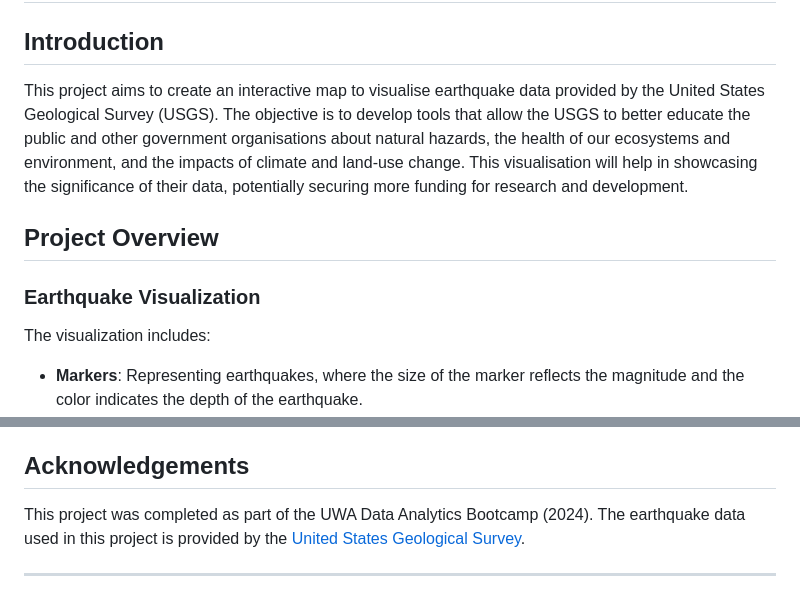
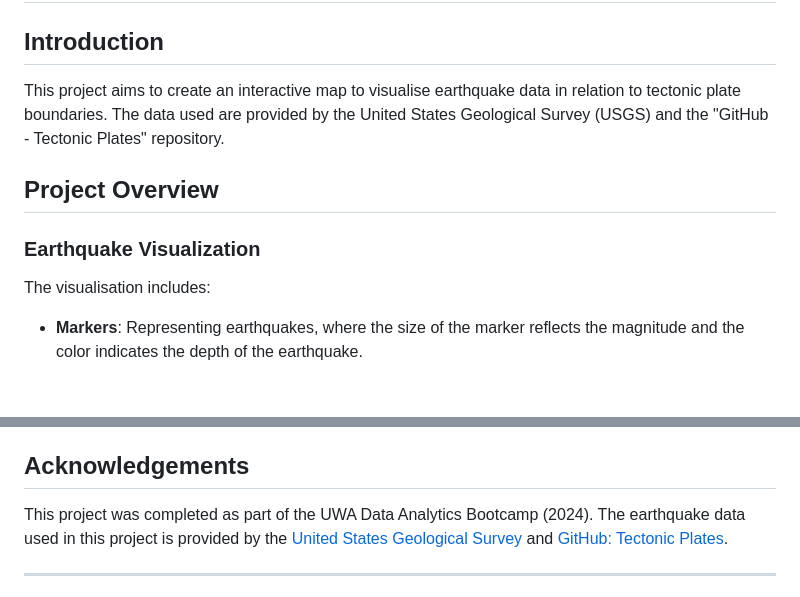
Before and after one commit to Whereiswendy/leaflet-challenge, a Markdown page: README.md, 2 parts joined by grey strips. GitHub-like rendering; blank space fills up the shorter version.

Commit message:
WW - last edits to README.md

```diff
--- a/README.md
+++ b/README.md
@@ -2,13 +2,13 @@
 
 ## Introduction
 
-This project aims to create an interactive map to visualise earthquake data provided by the United States Geological Survey (USGS). The objective is to develop tools that allow the USGS to better educate the public and other government organisations about natural hazards, the health of our ecosystems and environment, and the impacts of climate and land-use change. This visualisation will help in showcasing the significance of their data, potentially securing more funding for research and development.
+This project aims to create an interactive map to visualise earthquake data in relation to tectonic plate boundaries. The data used are provided by the United States Geological Survey (USGS) and the "GitHub - Tectonic Plates" repository.
 
 ## Project Overview
 
 ### Earthquake Visualization
 
-The visualization includes:
+The visualisation includes:
 - **Markers**: Representing earthquakes, where the size of the marker reflects the magnitude and the color indicates the depth of the earthquake.
 - **Popups**: Providing additional information about each earthquake, including its magnitude, location, and depth.
 - **Legend**: Explaining the color coding used for earthquake depths.
@@ -65,7 +65,7 @@ leaflet-challenge/
 
 ## Acknowledgements
 
-This project was completed as part of the UWA Data Analytics Bootcamp (2024). The earthquake data used in this project is provided by the [United States Geological Survey](http://earthquake.usgs.gov/earthquakes/feed/v1.0/geojson.php).
+This project was completed as part of the UWA Data Analytics Bootcamp (2024). The earthquake data used in this project is provided by the [United States Geological Survey](http://earthquake.usgs.gov/earthquakes/feed/v1.0/geojson.php) and [GitHub: Tectonic Plates](https://github.com/fraxen/tectonicplates).
 
 ---
 
```
